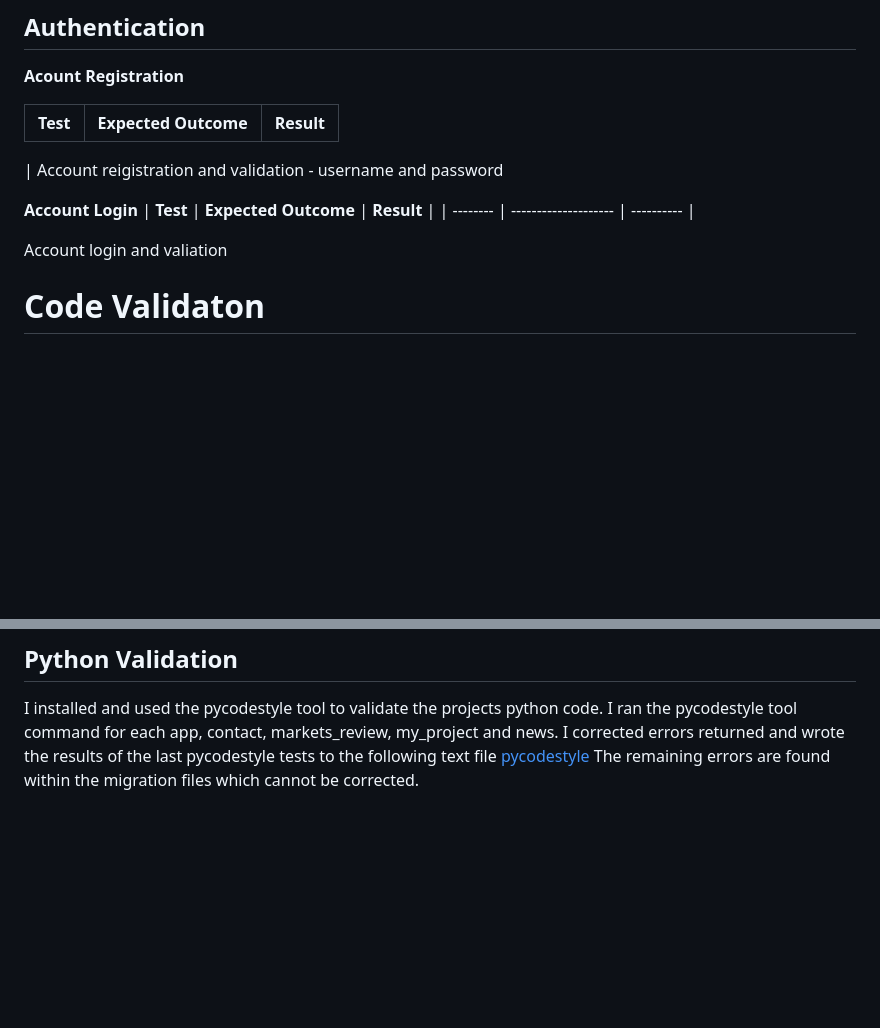
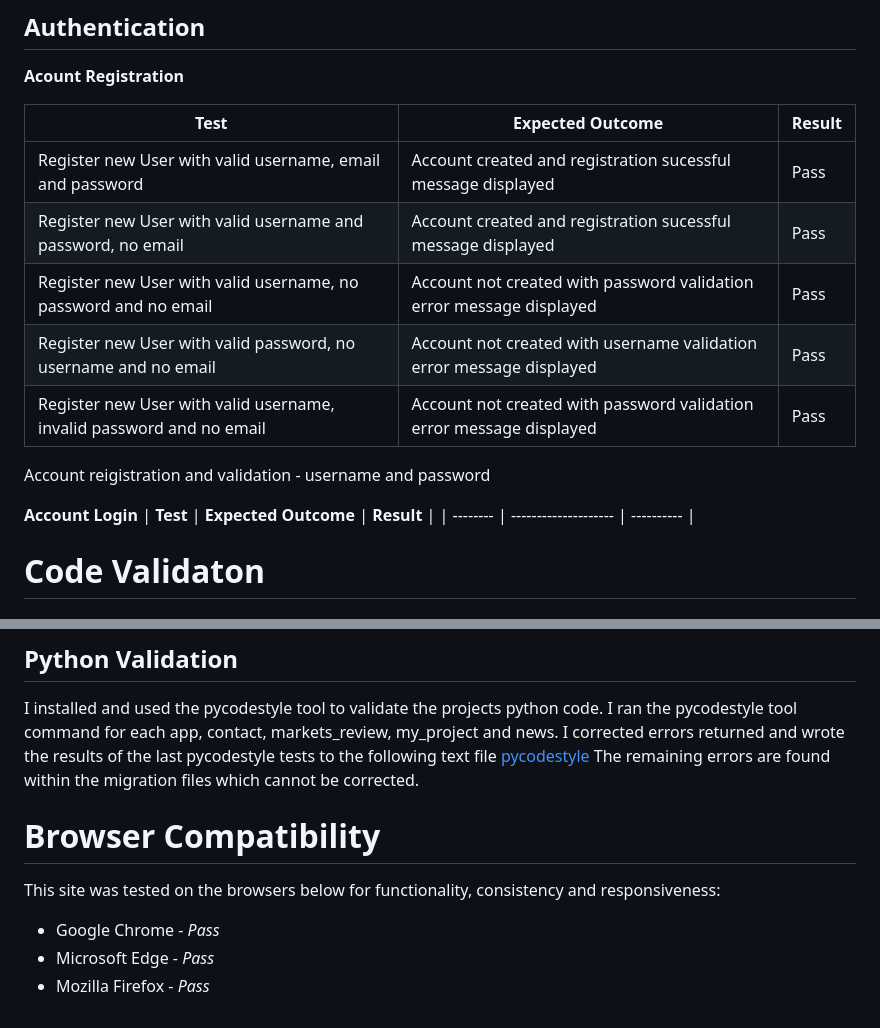
Before and after one commit to lorrainescanlon/farmers-market-review, a Markdown page: TESTING.md, 2 parts joined by grey strips. GitHub-like rendering; blank space fills up the shorter version.

```diff
--- a/TESTING.md
+++ b/TESTING.md
@@ -104,7 +104,13 @@
 
 | **Test** | **Expected Outcome** | **Result** |
 | -------- | -------------------- | ---------- |
-|
+| Register new User with valid username, email and password | Account created and registration sucessful message displayed | Pass |
+| Register new User with valid username and password, no email | Account created and registration sucessful message displayed | Pass |
+| Register new User with valid username, no password and no email | Account not created with password validation error message displayed | Pass |
+| Register new User with valid password, no username and no email | Account not created with username validation error message displayed | Pass |
+| Register new User with valid username, invalid password and no email | Account not created with password validation error message displayed | Pass |
+
+
 Account reigistration and validation - username and password
 
 **Account Login**
@@ -112,7 +118,6 @@ Account reigistration and validation - username and password
 | -------- | -------------------- | ---------- |
 
 
-Account login and valiation
 
 # Code Validaton
 ## HTML Validation [W3C validator](https://validator.w3.org/)
@@ -162,3 +167,9 @@ I installed and used the pycodestyle tool to validate the projects python code.
 I ran the pycodestyle tool command for each app, contact, markets_review, my_project and news.
 I corrected errors returned and wrote the results of the last pycodestyle tests to the following text file [pycodestyle](/static/docs/pycodestyle.txt)
 The remaining errors are found within the migration files which cannot be corrected.
+
+# Browser Compatibility
+This site was tested on the browsers below for functionality, consistency and responsiveness:
+ - Google Chrome - *Pass*
+ - Microsoft Edge - *Pass*
+ - Mozilla Firefox - *Pass*
```
Also changed, not shown: README.md (+75 -20 lines).
